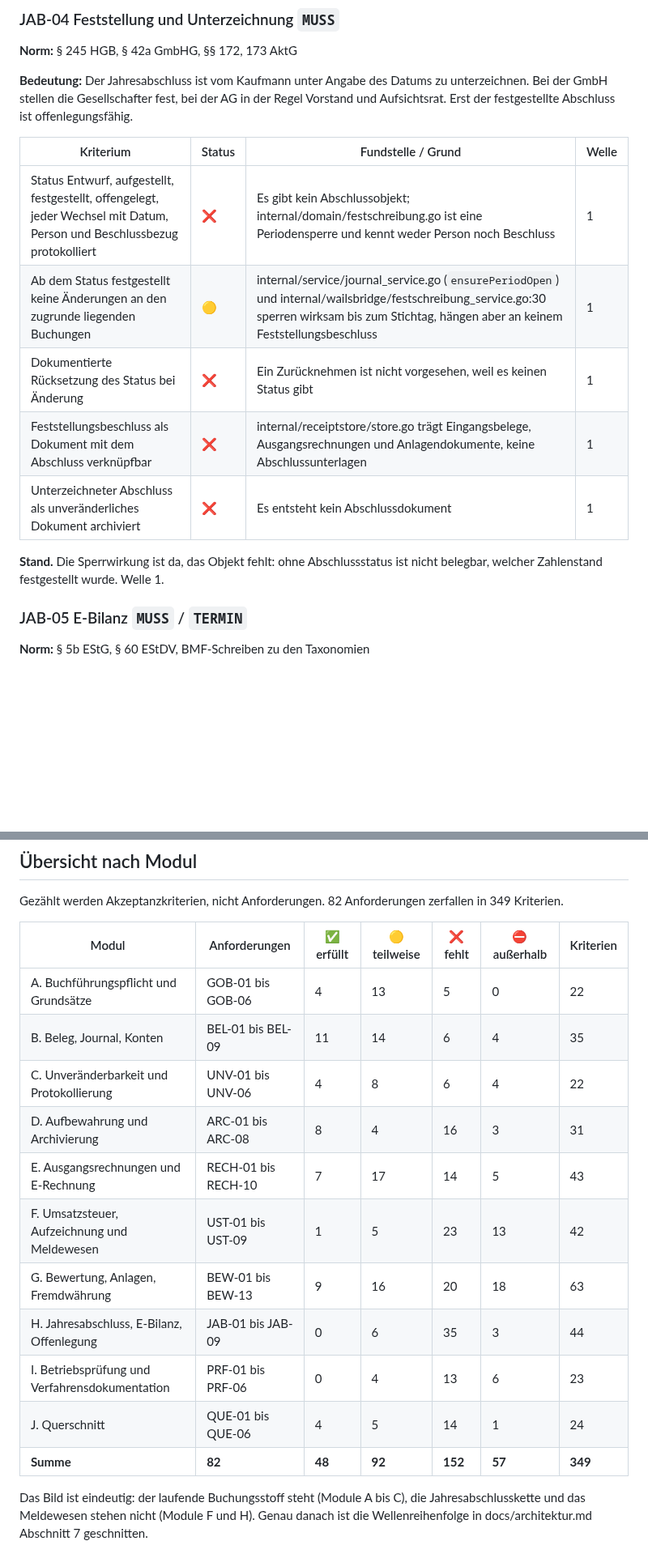
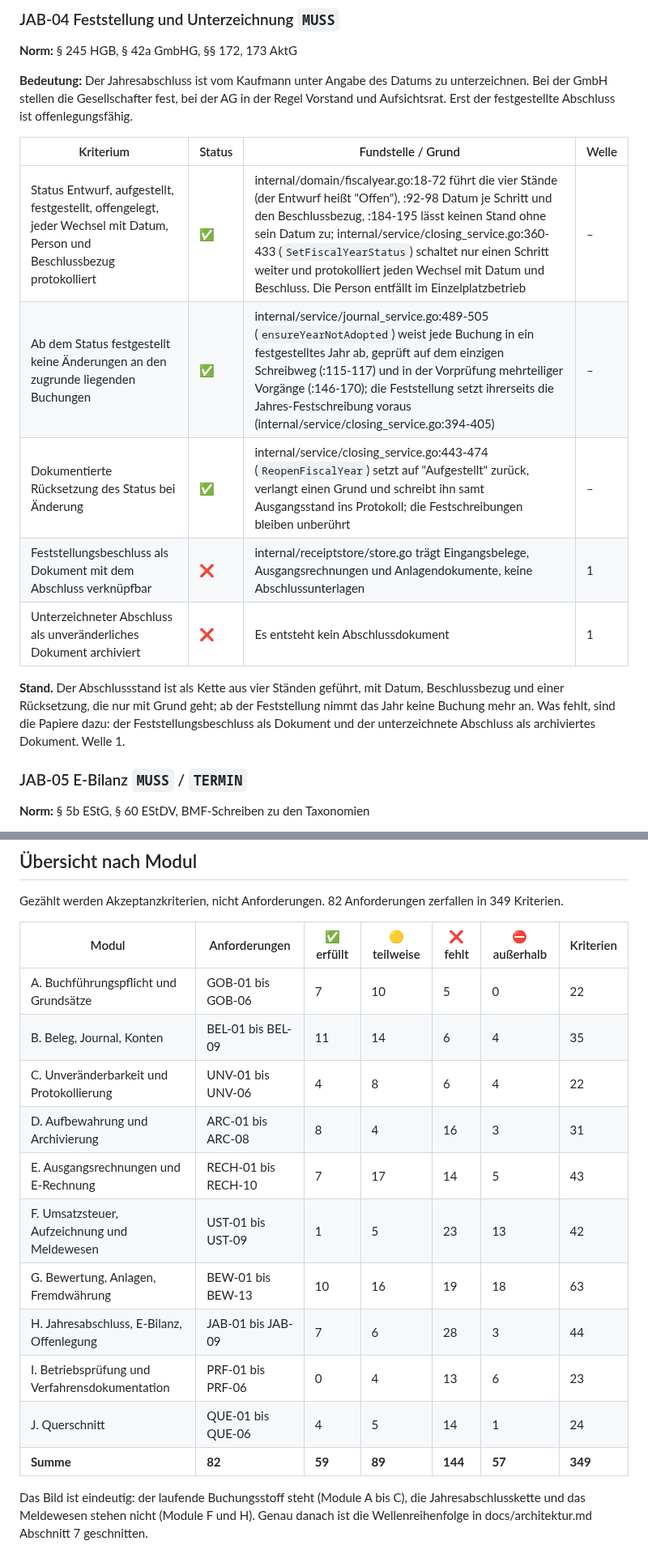
Before and after one commit to mxzinke/buchfink, a Markdown page: docs/anforderungskatalog.md, 2 parts joined by grey strips. Shown at 81% size. GitHub-like rendering; blank space fills up the shorter version.

```diff
--- a/docs/anforderungskatalog.md
+++ b/docs/anforderungskatalog.md
@@ -1148,13 +1148,13 @@ Dreiecksgeschäft, Reiseleistungen, Differenzbesteuerung und Kleinunternehmer si
 
 | Kriterium | Status | Fundstelle / Grund | Welle |
 |---|---|---|---|
-| Status Entwurf, aufgestellt, festgestellt, offengelegt, jeder Wechsel mit Datum, Person und Beschlussbezug protokolliert | ❌ | Es gibt kein Abschlussobjekt; internal/domain/festschreibung.go ist eine Periodensperre und kennt weder Person noch Beschluss | 1 |
-| Ab dem Status festgestellt keine Änderungen an den zugrunde liegenden Buchungen | 🟡 | internal/service/journal_service.go (`ensurePeriodOpen`) und internal/wailsbridge/festschreibung_service.go:30 sperren wirksam bis zum Stichtag, hängen aber an keinem Feststellungsbeschluss | 1 |
-| Dokumentierte Rücksetzung des Status bei Änderung | ❌ | Ein Zurücknehmen ist nicht vorgesehen, weil es keinen Status gibt | 1 |
+| Status Entwurf, aufgestellt, festgestellt, offengelegt, jeder Wechsel mit Datum, Person und Beschlussbezug protokolliert | ✅ | internal/domain/fiscalyear.go:18-72 führt die vier Stände (der Entwurf heißt "Offen"), :92-98 Datum je Schritt und den Beschlussbezug, :184-195 lässt keinen Stand ohne sein Datum zu; internal/service/closing_service.go:360-433 (`SetFiscalYearStatus`) schaltet nur einen Schritt weiter und protokolliert jeden Wechsel mit Datum und Beschluss. Die Person entfällt im Einzelplatzbetrieb | – |
+| Ab dem Status festgestellt keine Änderungen an den zugrunde liegenden Buchungen | ✅ | internal/service/journal_service.go:489-505 (`ensureYearNotAdopted`) weist jede Buchung in ein festgestelltes Jahr ab, geprüft auf dem einzigen Schreibweg (:115-117) und in der Vorprüfung mehrteiliger Vorgänge (:146-170); die Feststellung setzt ihrerseits die Jahres-Festschreibung voraus (internal/service/closing_service.go:394-405) | – |
+| Dokumentierte Rücksetzung des Status bei Änderung | ✅ | internal/service/closing_service.go:443-474 (`ReopenFiscalYear`) setzt auf "Aufgestellt" zurück, verlangt einen Grund und schreibt ihn samt Ausgangsstand ins Protokoll; die Festschreibungen bleiben unberührt | – |
 | Feststellungsbeschluss als Dokument mit dem Abschluss verknüpfbar | ❌ | internal/receiptstore/store.go trägt Eingangsbelege, Ausgangsrechnungen und Anlagendokumente, keine Abschlussunterlagen | 1 |
 | Unterzeichneter Abschluss als unveränderliches Dokument archiviert | ❌ | Es entsteht kein Abschlussdokument | 1 |
 
-**Stand.** Die Sperrwirkung ist da, das Objekt fehlt: ohne Abschlussstatus ist nicht belegbar, welcher Zahlenstand festgestellt wurde. Welle 1.
+**Stand.** Der Abschlussstand ist als Kette aus vier Ständen geführt, mit Datum, Beschlussbezug und einer Rücksetzung, die nur mit Grund geht; ab der Feststellung nimmt das Jahr keine Buchung mehr an. Was fehlt, sind die Papiere dazu: der Feststellungsbeschluss als Dokument und der unterzeichnete Abschluss als archiviertes Dokument. Welle 1.
 
 ### JAB-05 E-Bilanz `MUSS` / `TERMIN`
 
@@ -1438,17 +1438,17 @@ Gezählt werden Akzeptanzkriterien, nicht Anforderungen. 82 Anforderungen zerfal
 
 | Modul | Anforderungen | ✅ erfüllt | 🟡 teilweise | ❌ fehlt | ⛔ außerhalb | Kriterien |
 |---|---|---|---|---|---|---|
-| A. Buchführungspflicht und Grundsätze | GOB-01 bis GOB-06 | 4 | 13 | 5 | 0 | 22 |
+| A. Buchführungspflicht und Grundsätze | GOB-01 bis GOB-06 | 7 | 10 | 5 | 0 | 22 |
 | B. Beleg, Journal, Konten | BEL-01 bis BEL-09 | 11 | 14 | 6 | 4 | 35 |
 | C. Unveränderbarkeit und Protokollierung | UNV-01 bis UNV-06 | 4 | 8 | 6 | 4 | 22 |
 | D. Aufbewahrung und Archivierung | ARC-01 bis ARC-08 | 8 | 4 | 16 | 3 | 31 |
 | E. Ausgangsrechnungen und E-Rechnung | RECH-01 bis RECH-10 | 7 | 17 | 14 | 5 | 43 |
 | F. Umsatzsteuer, Aufzeichnung und Meldewesen | UST-01 bis UST-09 | 1 | 5 | 23 | 13 | 42 |
-| G. Bewertung, Anlagen, Fremdwährung | BEW-01 bis BEW-13 | 9 | 16 | 20 | 18 | 63 |
-| H. Jahresabschluss, E-Bilanz, Offenlegung | JAB-01 bis JAB-09 | 0 | 6 | 35 | 3 | 44 |
+| G. Bewertung, Anlagen, Fremdwährung | BEW-01 bis BEW-13 | 10 | 16 | 19 | 18 | 63 |
+| H. Jahresabschluss, E-Bilanz, Offenlegung | JAB-01 bis JAB-09 | 7 | 6 | 28 | 3 | 44 |
 | I. Betriebsprüfung und Verfahrensdokumentation | PRF-01 bis PRF-06 | 0 | 4 | 13 | 6 | 23 |
 | J. Querschnitt | QUE-01 bis QUE-06 | 4 | 5 | 14 | 1 | 24 |
-| **Summe** | **82** | **48** | **92** | **152** | **57** | **349** |
+| **Summe** | **82** | **59** | **89** | **144** | **57** | **349** |
 
 Das Bild ist eindeutig: der laufende Buchungsstoff steht (Module A bis C), die Jahresabschlusskette und das Meldewesen stehen nicht (Module F und H). Genau danach ist die Wellenreihenfolge in docs/architektur.md Abschnitt 7 geschnitten.
 
```
Also changed, not shown: other parts of docs/anforderungskatalog.md (+16 -16 lines), docs/design-konzept.md (+15 -0 lines).
